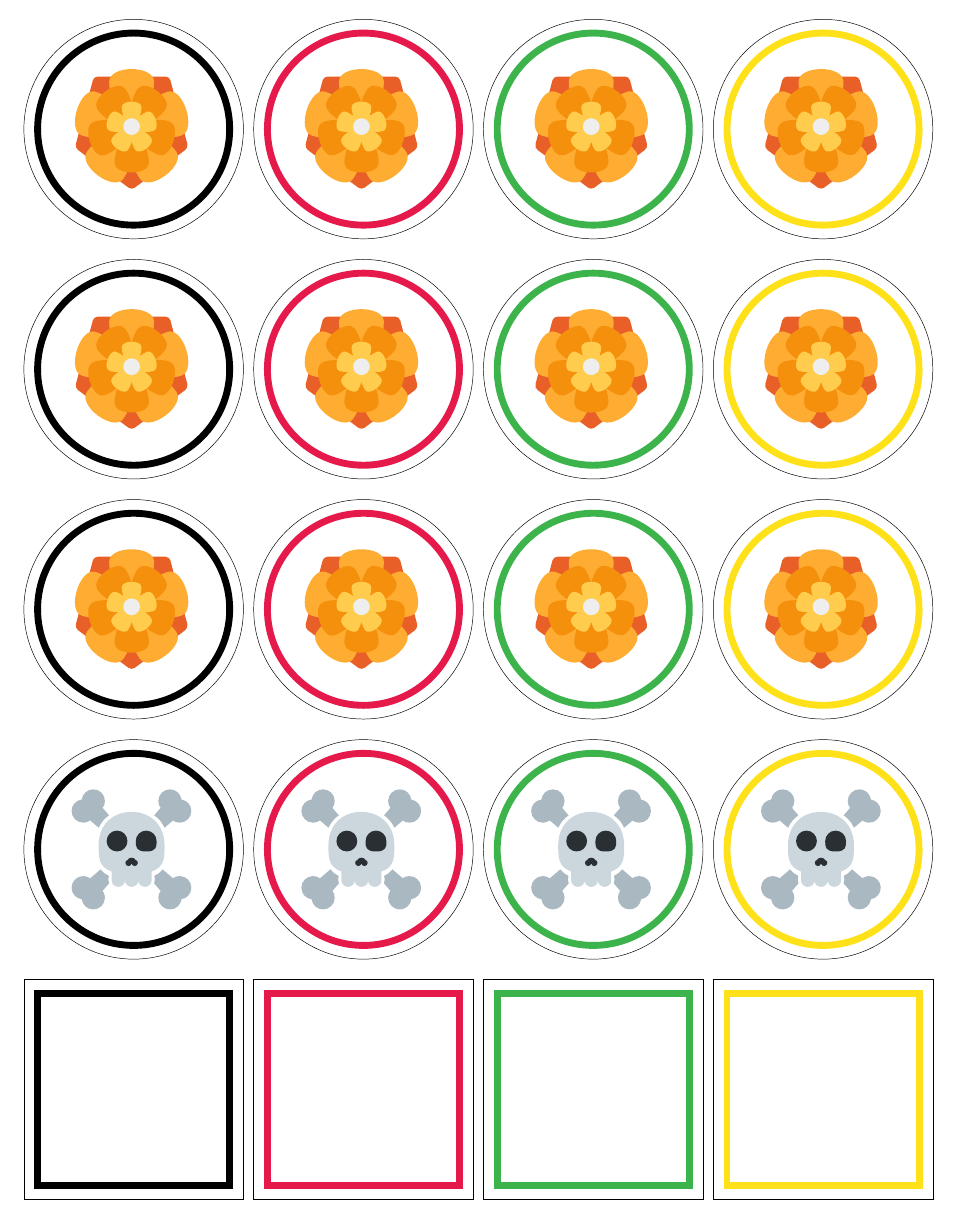
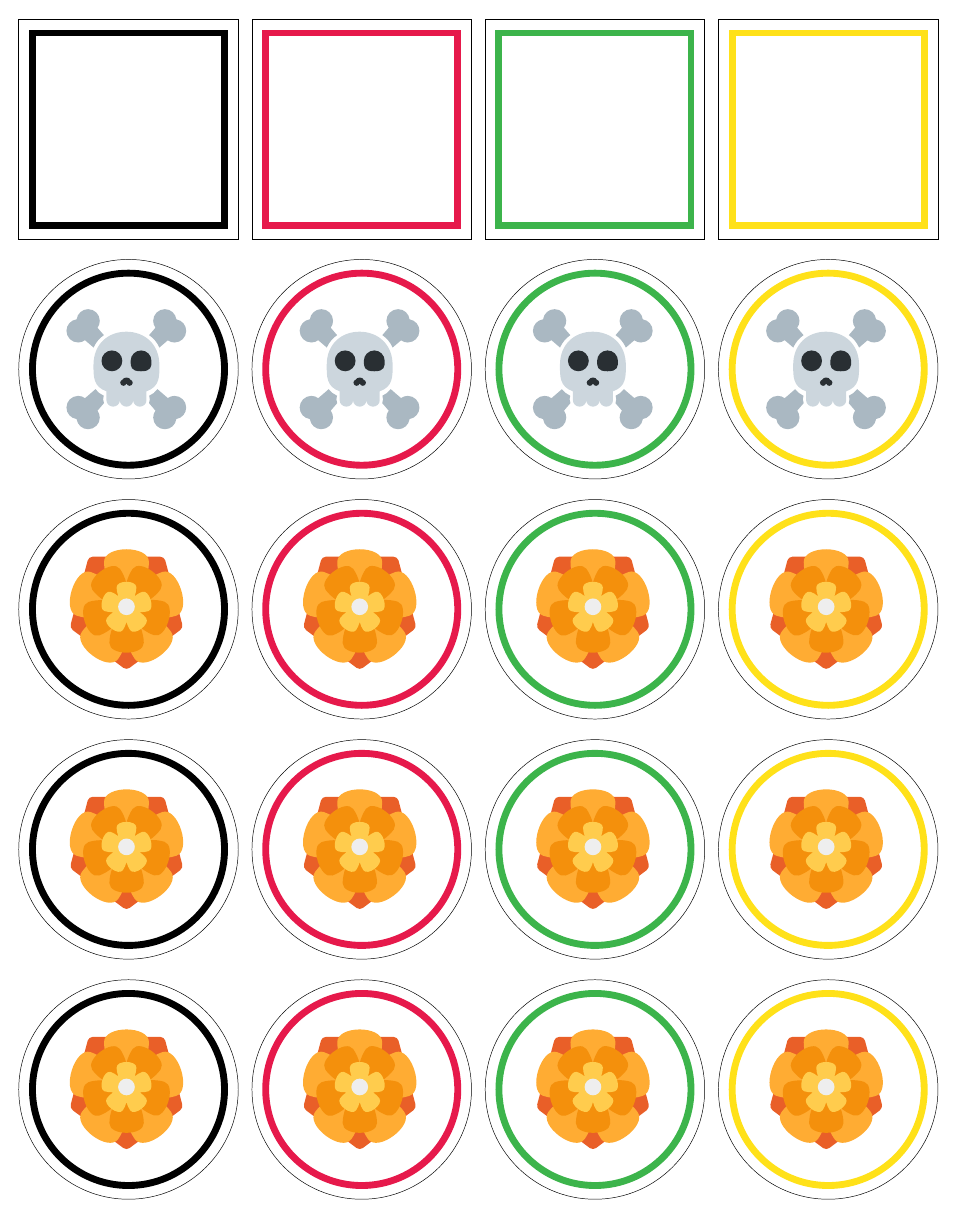
Before and after one commit to Bakerbakura/skull, a LaTeX document (skull.tex): page 1 of 2. Compiled offline with pdfLaTeX.

Commit message:
Formatting

```diff
--- a/skull.tex
+++ b/skull.tex
@@ -15,11 +15,11 @@
 }
 
 % number of columns per page and number of pages
-% total number of players is numCols*numPages
-\newcounter{numCols}
-\setcounter{numCols}{4}
-\newcounter{numPages}
-\setcounter{numPages}{2}
+% total number of players is nCols*nPages
+\newcounter{nCols}
+\setcounter{nCols}{4}
+\newcounter{nPages}
+\setcounter{nPages}{2}
 
 % radius of cards
 \deflen{cardR}{32mm}
@@ -29,8 +29,8 @@
 \deflen{picH}{35mm}
 
 % space between cards
-\deflen{hSpace}{3mm}
-\deflen{vSpace}{6mm}
+\deflen{hGap}{4mm}
+\deflen{vGap}{6mm}
 
 % design of coloured borders of cards
 \deflen{borderR}{28mm}
@@ -42,10 +42,8 @@
 
 % --- END OF CONFIGURATION --- %
 
-\deflen{pageMarginV}{(\paperheight - \cardR*10 - \vSpace*4) * \real{0.5}}
-\deflen{pageMarginH}{
-  (\paperwidth - \cardR*\thenumCols*2 - \hSpace*\thenumCols +\hSpace) * \real{0.5}
-}
+\deflen{pageMarginV}{\paperheight/2 - \cardR*5 - \vGap*2}
+\deflen{pageMarginH}{(\paperwidth - (\cardR*2+\hGap) * \thenCols + \hGap) / 2}
 
 \newcounter{set}
 \newcounter{row}
```
Also changed, not shown: skull.pdf, skull.tex (14 more changed lines).
